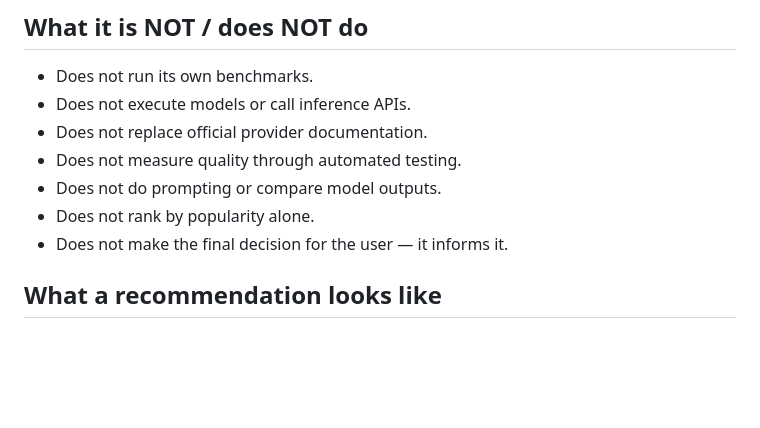
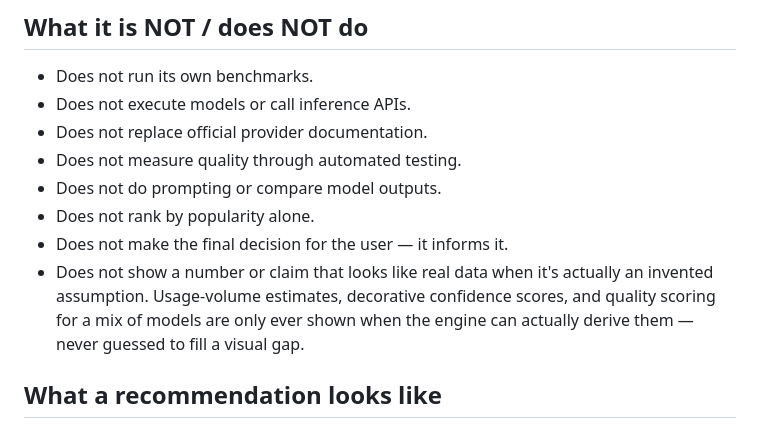
Before and after one commit to LCAITECH/model-compass, a Markdown page: Docs/VISION.md, the part around the change. GitHub-like rendering; blank space fills up the shorter version.

```diff
--- a/Docs/VISION.md
+++ b/Docs/VISION.md
@@ -67,6 +67,11 @@ It exposes the trade-offs behind every recommendation.
 - Does not do prompting or compare model outputs.
 - Does not rank by popularity alone.
 - Does not make the final decision for the user — it informs it.
+- Does not show a number or claim that looks like real data when it's
+  actually an invented assumption. Usage-volume estimates, decorative
+  confidence scores, and quality scoring for a mix of models are only
+  ever shown when the engine can actually derive them — never guessed
+  to fill a visual gap.
 
 ## What a recommendation looks like
 
```
Also changed, not shown: Docs/DESIGN_NOTES.md (+30 -0 lines).
